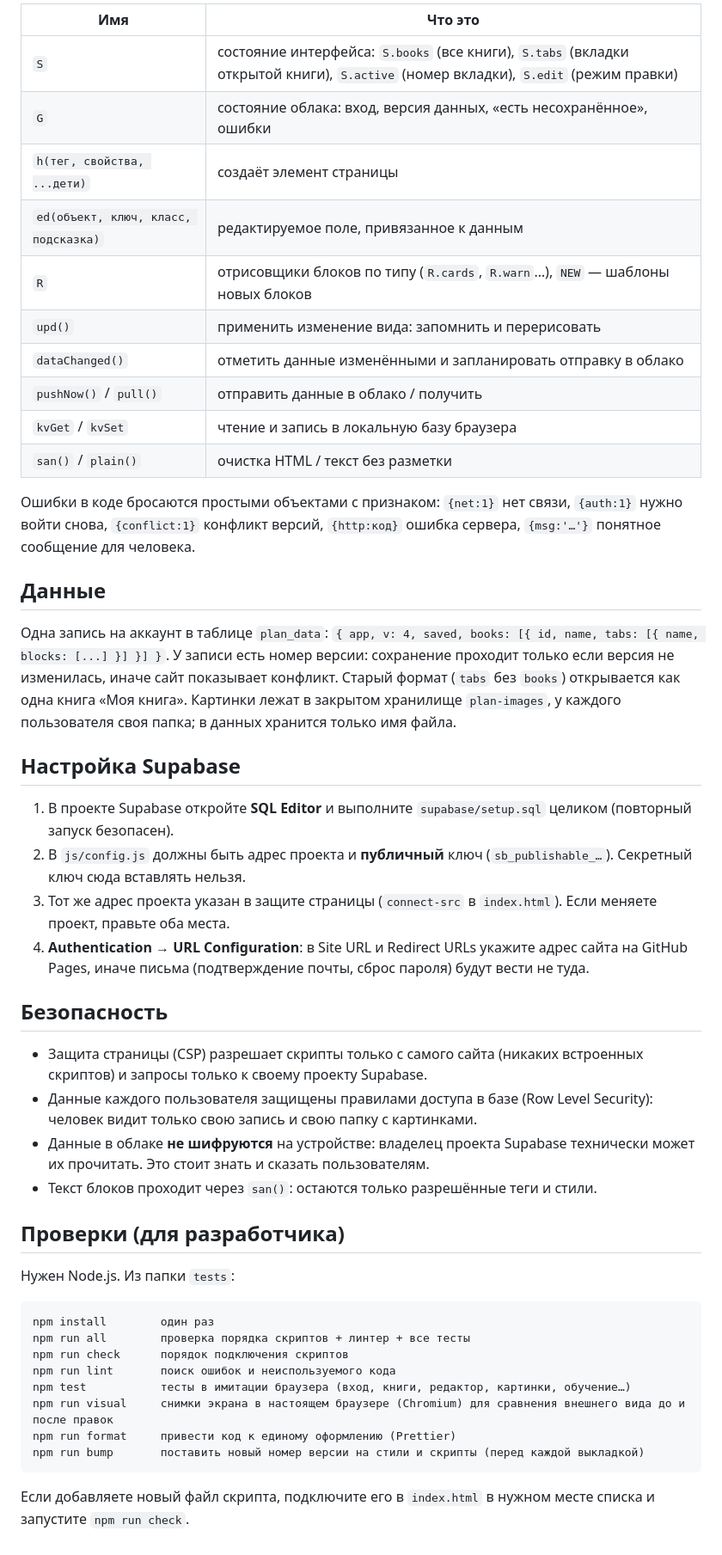
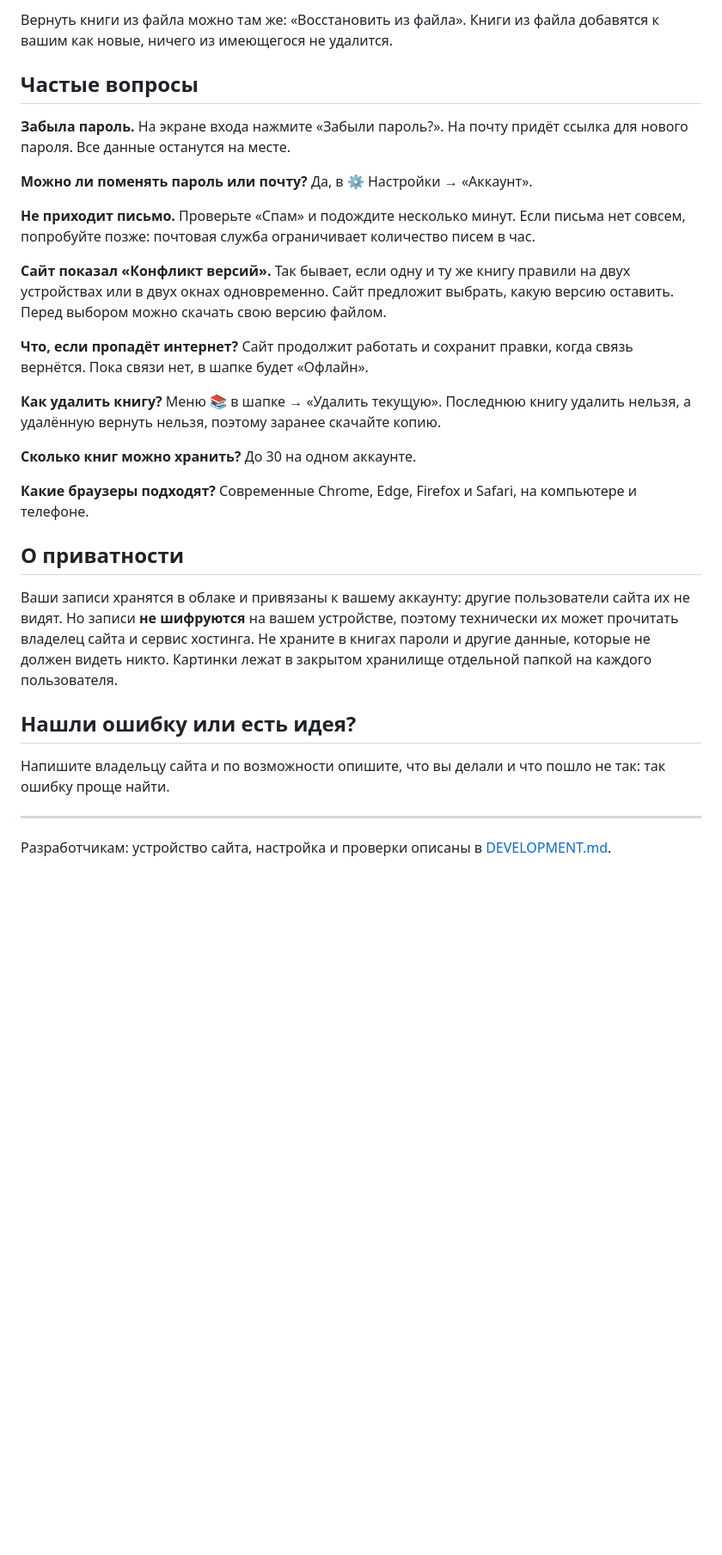
Before and after one commit to OhMademoiselle/Book-Plan-Site, a Markdown page: README.md, the part around one of its changes. Shown at 86% size. Rendered like a GitHub page; blank space fills up the shorter version.

````diff
--- a/README.md
+++ b/README.md
@@ -79,50 +42,32 @@ tests/                проверки сайта (нужны только ра
 
-| Имя | Что это |
-| --- | --- |
-| `S` | состояние интерфейса: `S.books` (все книги), `S.tabs` (вкладки открытой книги), `S.active` (номер вкладки), `S.edit` (режим правки) |
-| `G` | состояние облака: вход, версия данных, «есть несохранённое», ошибки |
-| `h(тег, свойства, ...дети)` | создаёт элемент страницы |
-| `ed(объект, ключ, класс, подсказка)` | редактируемое поле, привязанное к данным |
-| `R` | отрисовщики блоков по типу (`R.cards`, `R.warn`…), `NEW` — шаблоны новых блоков |
-| `upd()` | применить изменение вида: запомнить и перерисовать |
-| `dataChanged()` | отметить данные изменёнными и запланировать отправку в облако |
-| `pushNow()` / `pull()` | отправить данные в облако / получить |
-| `kvGet` / `kvSet` | чтение и запись в локальную базу браузера |
-| `san()` / `plain()` | очистка HTML / текст без разметки |
+Вернуть книги из файла можно там же: «Восстановить из файла». Книги из файла добавятся к вашим как новые, ничего из имеющегося не удалится.
 
-Ошибки в коде бросаются простыми объектами с признаком: `{net:1}` нет связи, `{auth:1}` нужно войти снова, `{conflict:1}` конфликт версий, `{http:код}` ошибка сервера, `{msg:'…'}` понятное сообщение для человека.
+## Частые вопросы
 
-## Данные
+**Забыла пароль.** На экране входа нажмите «Забыли пароль?». На почту придёт ссылка для нового пароля. Все данные останутся на месте.
 
-Одна запись на аккаунт в таблице `plan_data`: `{ app, v: 4, saved, books: [{ id, name, tabs: [{ name, blocks: [...] }] }] }`. У записи есть номер версии: сохранение проходит только если версия не изменилась, иначе сайт показывает конфликт. Старый формат (`tabs` без `books`) открывается как одна книга «Моя книга». Картинки лежат в закрытом хранилище `plan-images`, у каждого пользователя своя папка; в данных хранится только имя файла.
+**Можно ли поменять пароль или почту?** Да, в ⚙ Настройки → «Аккаунт».
 
-## Настройка Supabase
+**Не приходит письмо.** Проверьте «Спам» и подождите несколько минут. Если письма нет совсем, попробуйте позже: почтовая служба ограничивает количество писем в час.
 
-1. В проекте Supabase откройте **SQL Editor** и выполните `supabase/setup.sql` целиком (повторный запуск безопасен).
-2. В `js/config.js` должны быть адрес проекта и **публичный** ключ (`sb_publishable_…`). Секретный ключ сюда вставлять нельзя.
-3. Тот же адрес проекта указан в защите страницы (`connect-src` в `index.html`). Если меняете проект, правьте оба места.
-4. **Authentication → URL Configuration**: в Site URL и Redirect URLs укажите адрес сайта на GitHub Pages, иначе письма (подтверждение почты, сброс пароля) будут вести не туда.
+**Сайт показал «Конфликт версий».** Так бывает, если одну и ту же книгу правили на двух устройствах или в двух окнах одновременно. Сайт предложит выбрать, какую версию оставить. Перед выбором можно скачать свою версию файлом.
 
-## Безопасность
+**Что, если пропадёт интернет?** Сайт продолжит работать и сохранит правки, когда связь вернётся. Пока связи нет, в шапке будет «Офлайн».
 
-- Защита страницы (CSP) разрешает скрипты только с самого сайта (никаких встроенных скриптов) и запросы только к своему проекту Supabase.
-- Данные каждого пользователя защищены правилами доступа в базе (Row Level Security): человек видит только свою запись и свою папку с картинками.
-- Данные в облаке **не шифруются** на устройстве: владелец проекта Supabase технически может их прочитать. Это стоит знать и сказать пользователям.
-- Текст блоков проходит через `san()`: остаются только разрешённые теги и стили.
+**Как удалить книгу?** Меню 📚 в шапке → «Удалить текущую». Последнюю книгу удалить нельзя, а удалённую вернуть нельзя, поэтому заранее скачайте копию.
 
-## Проверки (для разработчика)
+**Сколько книг можно хранить?** До 30 на одном аккаунте.
 
-Нужен Node.js. Из папки `tests`:
+**Какие браузеры подходят?** Современные Chrome, Edge, Firefox и Safari, на компьютере и телефоне.
 
-```
-npm install        один раз
-npm run all        проверка порядка скриптов + линтер + все тесты
-npm run check      порядок подключения скриптов
-npm run lint       поиск ошибок и неиспользуемого кода
-npm test           тесты в имитации браузера (вход, книги, редактор, картинки, обучение…)
-npm run visual     снимки экрана в настоящем браузере (Chromium) для сравнения внешнего вида до и после правок
-npm run format     привести код к единому оформлению (Prettier)
-npm run bump       поставить новый номер версии на стили и скрипты (перед каждой выкладкой)
-```
+## О приватности
 
-Если добавляете новый файл скрипта, подключите его в `index.html` в нужном месте списка и запустите `npm run check`.
+Ваши записи хранятся в облаке и привязаны к вашему аккаунту: другие пользователи сайта их не видят. Но записи **не шифруются** на вашем устройстве, поэтому технически их может прочитать владелец сайта и сервис хостинга. Не храните в книгах пароли и другие данные, которые не должен видеть никто. Картинки лежат в закрытом хранилище отдельной папкой на каждого пользователя.
+
+## Нашли ошибку или есть идея?
+
+Напишите владельцу сайта и по возможности опишите, что вы делали и что пошло не так: так ошибку проще найти.
+
+---
+
+Разработчикам: устройство сайта, настройка и проверки описаны в [DEVELOPMENT.md](DEVELOPMENT.md).
````
Also changed, not shown: other parts of README.md (+30 -67 lines).
